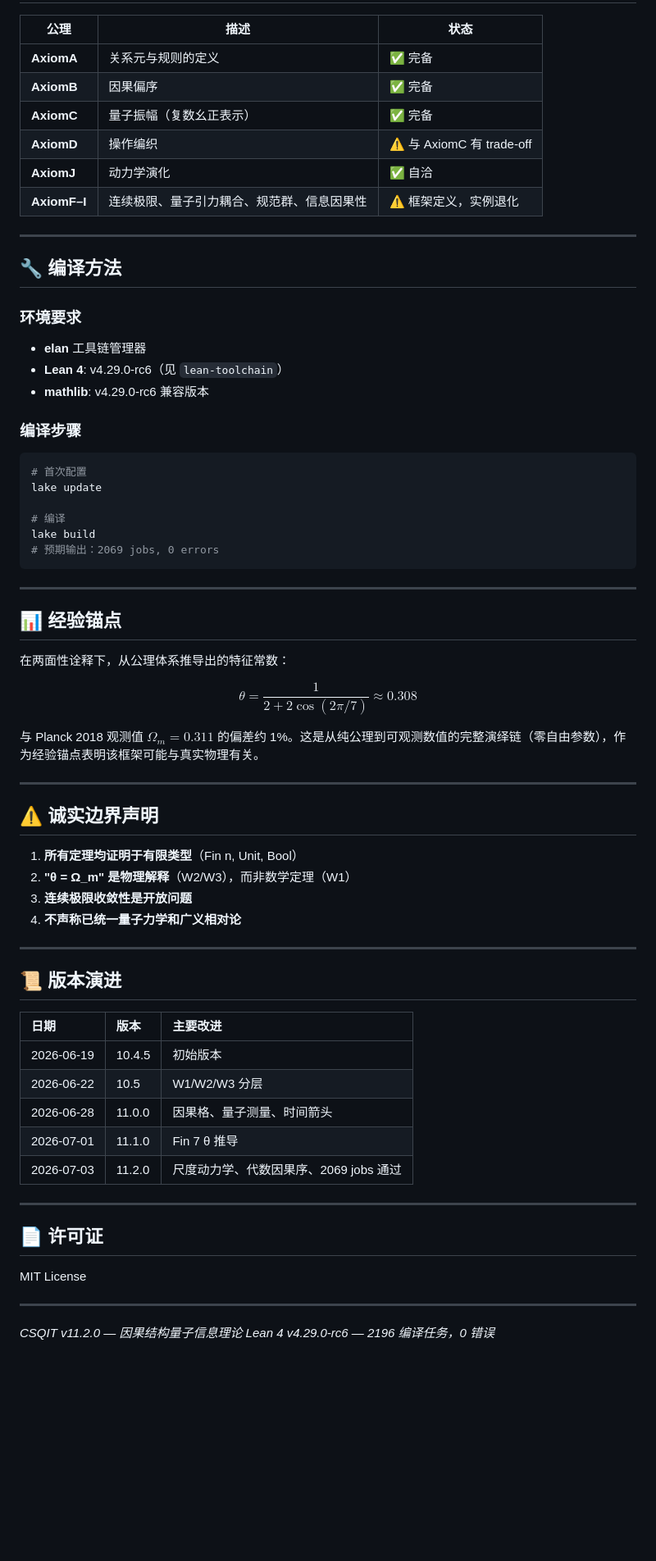
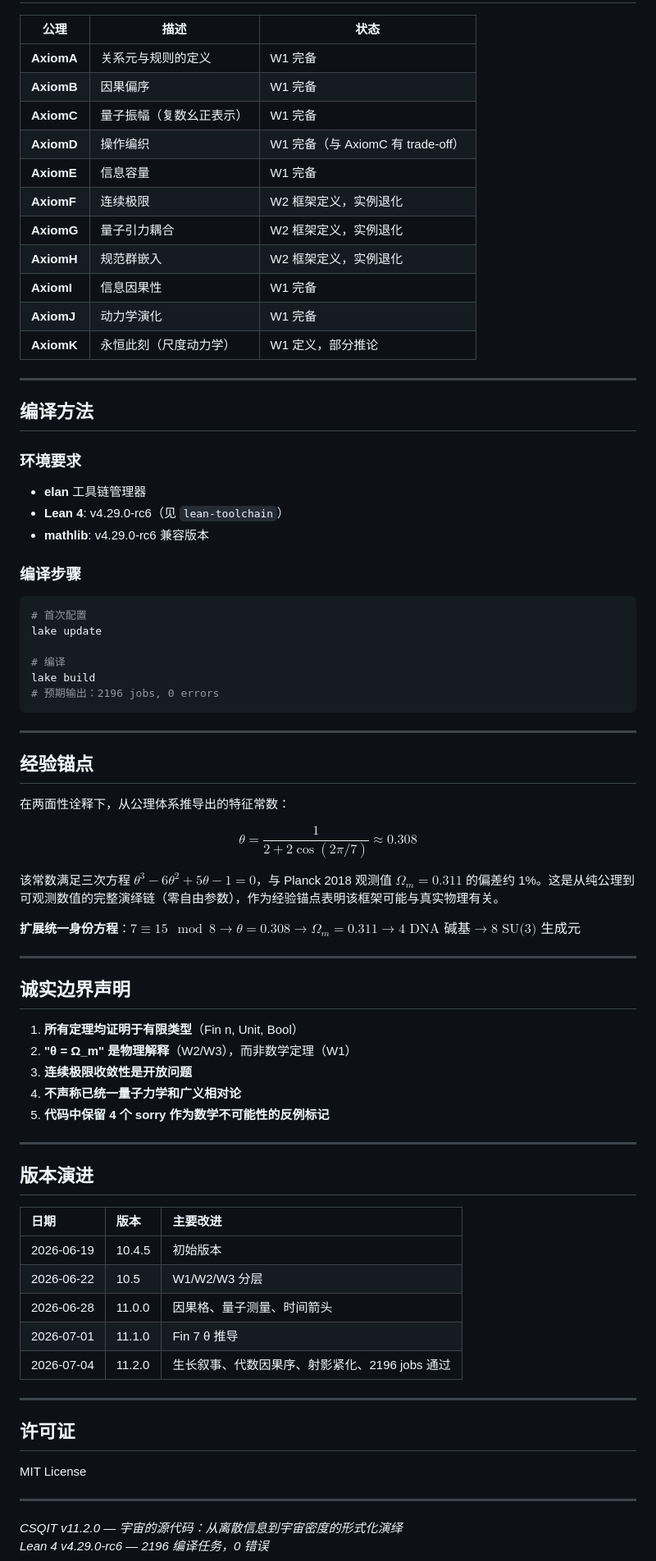
Before and after one commit to New-Beginning-Universe-Research-Group/CSQIT, a Markdown page: README.md, the part around one of its changes. Shown at 82% size. Drawn GitHub-style; blank space fills up the shorter version.

````diff
--- a/README.md
+++ b/README.md
@@ -83,16 +126,21 @@ CSQIT/
 
 | 公理 | 描述 | 状态 |
 |------|------|------|
-| **AxiomA** | 关系元与规则的定义 | ✅ 完备 |
-| **AxiomB** | 因果偏序 | ✅ 完备 |
-| **AxiomC** | 量子振幅（复数幺正表示） | ✅ 完备 |
-| **AxiomD** | 操作编织 | ⚠️ 与 AxiomC 有 trade-off |
-| **AxiomJ** | 动力学演化 | ✅ 自洽 |
-| **AxiomF–I** | 连续极限、量子引力耦合、规范群、信息因果性 | ⚠️ 框架定义，实例退化 |
+| **AxiomA** | 关系元与规则的定义 | W1 完备 |
+| **AxiomB** | 因果偏序 | W1 完备 |
+| **AxiomC** | 量子振幅（复数幺正表示） | W1 完备 |
+| **AxiomD** | 操作编织 | W1 完备（与 AxiomC 有 trade-off） |
+| **AxiomE** | 信息容量 | W1 完备 |
+| **AxiomF** | 连续极限 | W2 框架定义，实例退化 |
+| **AxiomG** | 量子引力耦合 | W2 框架定义，实例退化 |
+| **AxiomH** | 规范群嵌入 | W2 框架定义，实例退化 |
+| **AxiomI** | 信息因果性 | W1 完备 |
+| **AxiomJ** | 动力学演化 | W1 完备 |
+| **AxiomK** | 永恒此刻（尺度动力学） | W1 定义，部分推论 |
 
 ---
 
-## 🔧 编译方法
+## 编译方法
 
 ### 环境要求
 - **elan** 工具链管理器
@@ -107,31 +155,34 @@ lake update
 
 # 编译
 lake build
-# 预期输出：2069 jobs, 0 errors
+# 预期输出：2196 jobs, 0 errors
 ```
 
 ---
 
-## 📊 经验锚点
+## 经验锚点
 
 在两面性诠释下，从公理体系推导出的特征常数：
 
 $$\theta = \frac{1}{2 + 2\cos(2\pi/7)} \approx 0.308$$
 
-与 Planck 2018 观测值 $\Omega_m = 0.311$ 的偏差约 1%。这是从纯公理到可观测数值的完整演绎链（零自由参数），作为经验锚点表明该框架可能与真实物理有关。
+该常数满足三次方程 $\theta^3 - 6\theta^2 + 5\theta - 1 = 0$，与 Planck 2018 观测值 $\Omega_m = 0.311$ 的偏差约 1%。这是从纯公理到可观测数值的完整演绎链（零自由参数），作为经验锚点表明该框架可能与真实物理有关。
+
+**扩展统一身份方程**：$7 \equiv 15 \mod 8 \to \theta = 0.308 \to \Omega_m = 0.311 \to 4\text{ DNA 碱基} \to 8\text{ SU(3) 生成元}$
 
 ---
 
-## ⚠️ 诚实边界声明
+## 诚实边界声明
 
 1. **所有定理均证明于有限类型**（Fin n, Unit, Bool）
 2. **"θ = Ω_m" 是物理解释**（W2/W3），而非数学定理（W1）
 3. **连续极限收敛性是开放问题**
 4. **不声称已统一量子力学和广义相对论**
+5. **代码中保留 4 个 sorry 作为数学不可能性的反例标记**
 
 ---
 
-## 📜 版本演进
+## 版本演进
 
 | 日期 | 版本 | 主要改进 |
 |:---|:---|:---|
@@ -139,15 +190,15 @@ $$\theta = \frac{1}{2 + 2\cos(2\pi/7)} \approx 0.308$$
 | 2026-06-22 | 10.5 | W1/W2/W3 分层 |
 | 2026-06-28 | 11.0.0 | 因果格、量子测量、时间箭头 |
 | 2026-07-01 | 11.1.0 | Fin 7 θ 推导 |
-| 2026-07-03 | 11.2.0 | 尺度动力学、代数因果序、2069 jobs 通过 |
+| 2026-07-04 | 11.2.0 | 生长叙事、代数因果序、射影紧化、2196 jobs 通过 |
 
 ---
 
-## 📄 许可证
+## 许可证
 
 MIT License
 
 ---
 
-*CSQIT v11.2.0 — 因果结构量子信息理论*
+*CSQIT v11.2.0 — 宇宙的源代码：从离散信息到宇宙密度的形式化演绎*
 *Lean 4 v4.29.0-rc6 — 2196 编译任务，0 错误*
````
Also changed, not shown: other parts of README.md (+78 -35 lines).
